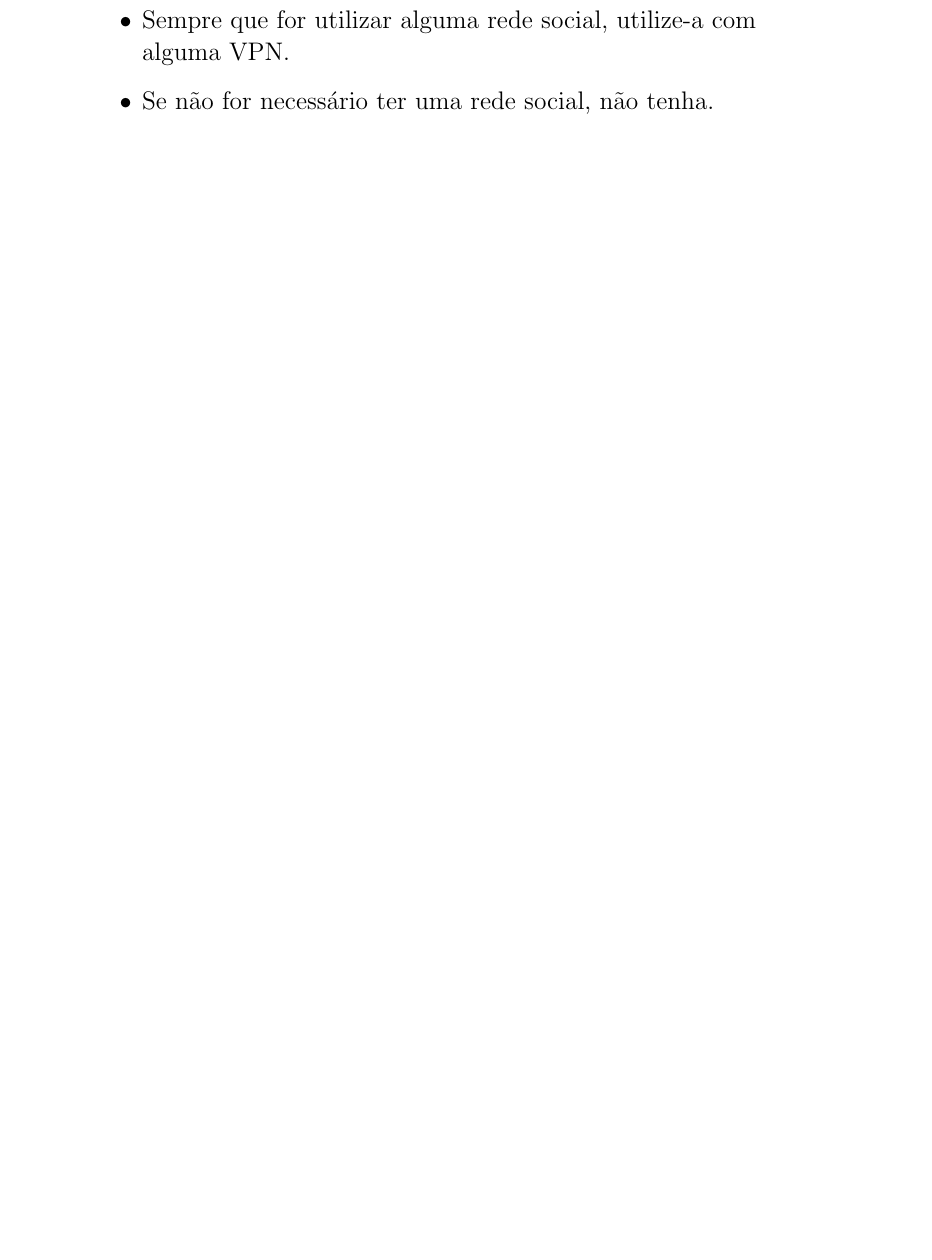
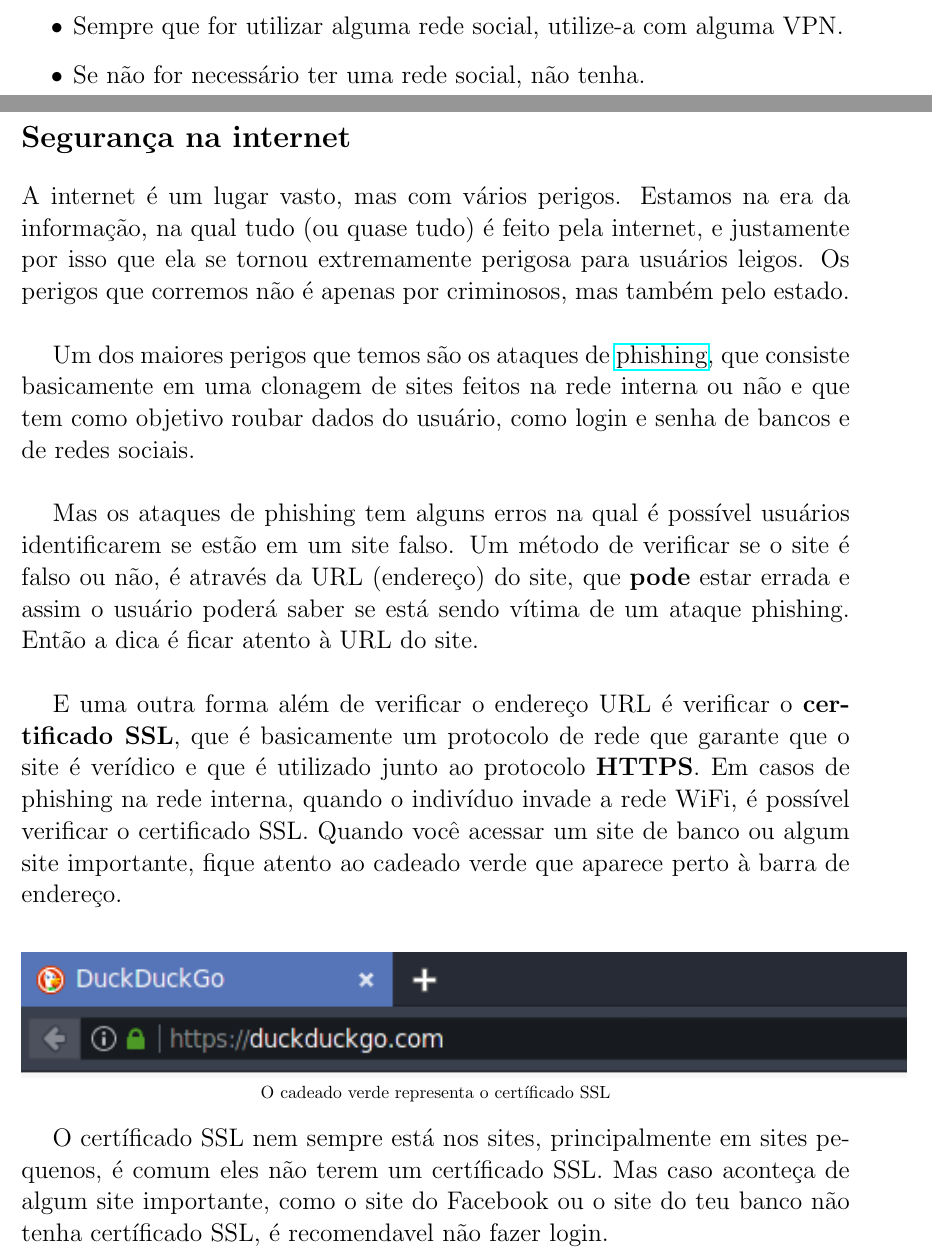
Before and after one commit to wiltonsg/Guia-de-seguranca, a LaTeX document (apostila.tex): part of page 3 of 3 before the commit and two parts of pages 2 and 3 of 4 after it, the two joined at a grey line, cut so that both start at the same text, the shorter picture padded with empty space. Compiled offline with pdfLaTeX.

Commit message:
Adicionei mais coisas ao 'Apostila.tex'

```diff
--- a/apostila.tex
+++ b/apostila.tex
@@ -1,4 +1,9 @@
-\documentclass[12pt]{report}
+\documentclass[12pt, letterpaper]{report}
+\usepackage[margin=1in]{geometry}
+\usepackage[utf8]{inputenc}
+\usepackage{url}
+\usepackage{hyperref}
+\usepackage{graphicx}
 
 \title{\Huge Guia de seguran\c{c}a para leigos}
 \author{Gilgamesh}
@@ -17,3 +24,7 @@
 		\item Sempre que for utilizar alguma rede social, utilize-a com alguma VPN.
 		\item Se não for necessário ter uma rede social, não tenha.
 	\end{itemize}
+\pagebreak
+%Segurança na internet.
+\section*{Segurança na internet}
+	A internet é um lugar vasto, mas com vários perigos. Estamos na era da informação, na qual tudo (ou quase tudo) é feito pela internet, e justamente por isso que ela se tornou extremamente perigosa para usuários leigos. Os perigos que corremos não é apenas por criminosos, mas também pelo estado.\\
@@ -21,3 +31,20 @@
 
-\end{flushleft}
+	Um dos maiores perigos que temos são os ataques de \href{https://criptowiki.miraheze.org/wiki/Phishing}{phishing}, que consiste basicamente em uma clonagem de sites feitos na rede interna ou não e que tem como objetivo roubar dados do usuário, como login e senha de bancos e de redes sociais.\\
+
+	Mas os ataques de phishing tem alguns erros na qual é possível usuários identificarem se estão em um site falso. Um método de verificar se o site é falso ou não, é através da URL (endereço) do site, que \textbf{pode} estar errada e assim o usuário poderá saber se está sendo vítima de um ataque phishing. Então a dica é ficar atento à URL do site.\\
+
+	E uma outra forma além de verificar o endereço URL é verificar o \textbf{certificado SSL}, que é basicamente um protocolo de rede que garante que o site é verídico e que é utilizado junto ao protocolo \textbf{HTTPS}. Em casos de phishing na rede interna, quando o indivíduo invade a rede WiFi, é possível verificar o certificado SSL. Quando você acessar um site de banco ou algum site importante, fique atento ao cadeado verde que aparece perto à barra de endereço.
+
+	\begin{center}
+		\includegraphics[scale=1]{Duck.png}\\
+		\footnotesize O cadeado verde representa o certíficado SSL
+	\end{center}
+
+	O certíficado SSL nem sempre está nos sites, principalmente em sites pequenos, é comum eles não terem um certíficado SSL. Mas caso aconteça de algum site importante, como o site do Facebook ou o site do teu banco não tenha certíficado SSL, é recomendavel não fazer login.\\
+
+	Os \href{https://criptowiki.miraheze.org/wiki/Spam}{spam} foram um método muito utilizado como forma de espalhar malwares e também para poder fazer phishing em usuários.\\
+
+	Os spams são basicamente mensagens enviada para e-mails aleatórios com algum link para o usuário acessar ou algum arquivo para baixar. Eles foram e ainda é bem comum, embora não seja um método muito eficaz atualmente, mas caso receba alguma mensagem por e-mail com um título sensacionalista, é recomendavel não abri-lo. Então a dica é que antes de abrir uma mensagem de e-mail, pense 2 vezes ao abri-lo e se abrir, pense bem antes de clicar em algo.\\
+
+
 \end{document}
```
Also changed, not shown: Duck.png (added), apostila.pdf (added), apostila.tex (13 more changed lines), 4 other files.
